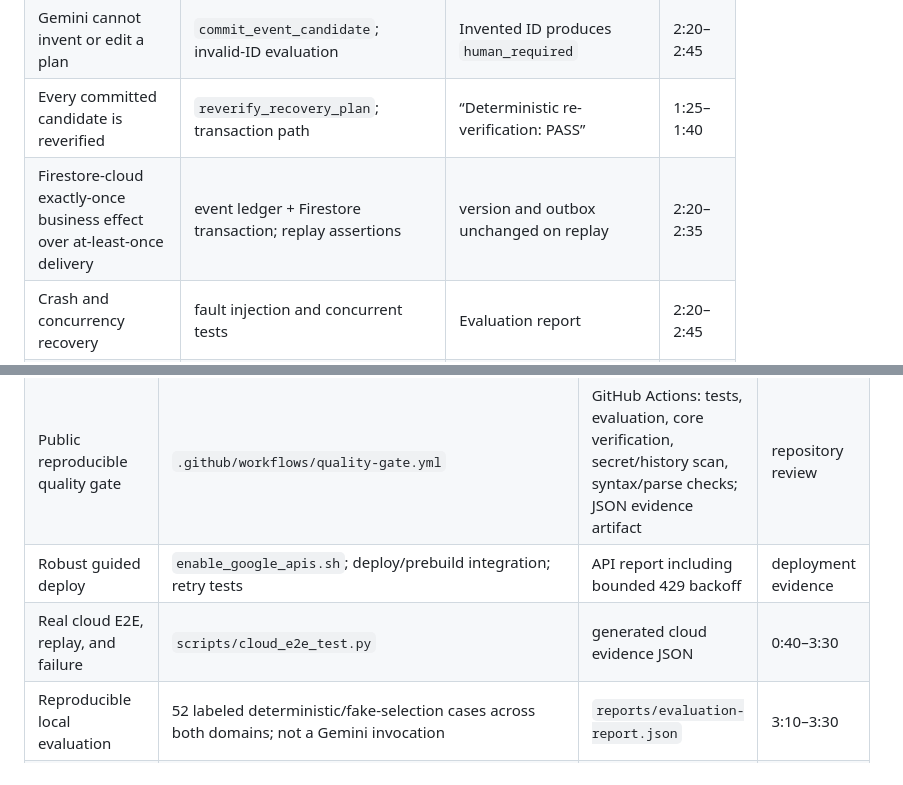
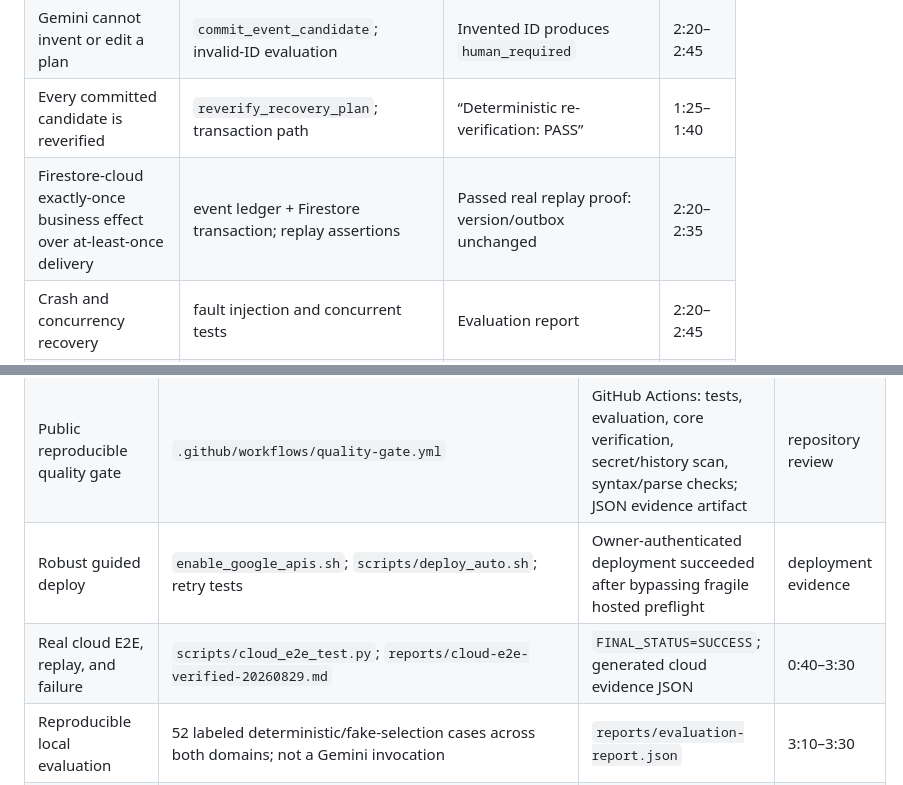
Before and after one commit to rarescos-pixel/places-again, a Markdown page: JUDGE_EVIDENCE.md, 2 parts joined by grey strips. Drawn GitHub-style.

```diff
--- a/JUDGE_EVIDENCE.md
+++ b/JUDGE_EVIDENCE.md
@@ -31,7 +32,7 @@ the submitted build after the real cloud E2E and recording.
 | Soft priorities belong to Gemini | scenario `soft_priorities`; structured selection tools | Candidate ID and validated operational reasons | 1:15–1:30 |
 | Gemini cannot invent or edit a plan | `commit_event_candidate`; invalid-ID evaluation | Invented ID produces `human_required` | 2:20–2:45 |
 | Every committed candidate is reverified | `reverify_recovery_plan`; transaction path | “Deterministic re-verification: PASS” | 1:25–1:40 |
-| Firestore-cloud exactly-once business effect over at-least-once delivery | event ledger + Firestore transaction; replay assertions | version and outbox unchanged on replay | 2:20–2:35 |
+| Firestore-cloud exactly-once business effect over at-least-once delivery | event ledger + Firestore transaction; replay assertions | Passed real replay proof: version/outbox unchanged | 2:20–2:35 |
 | Crash and concurrency recovery | fault injection and concurrent tests | Evaluation report | 2:20–2:45 |
 | Prompt injection cannot change authority | strict schema, opaque ID, tool allowlist, adversarial fixture | `human_required`/normal policy, zero sent | 2:35–2:45 |
 | No irreversible send authority | no send tool; deterministic `prepared_not_sent` outbox | prepared count, sent = 0 | 1:45–2:20 |
@@ -47,8 +48,8 @@ the submitted build after the real cloud E2E and recording.
 | Decision evidence is inspectable | `candidate_summaries`, selected ID, reasons, proof in event ledger | candidate strip + decision panel | 1:00–1:40 |
 | Responsive finalist control room | `static/index.html`; integration test | Live public Cloud Run UI | entire demo |
 | Public reproducible quality gate | `.github/workflows/quality-gate.yml` | GitHub Actions: tests, evaluation, core verification, secret/history scan, syntax/parse checks; JSON evidence artifact | repository review |
-| Robust guided deploy | `enable_google_apis.sh`; deploy/prebuild integration; retry tests | API report including bounded 429 backoff | deployment evidence |
-| Real cloud E2E, replay, and failure | `scripts/cloud_e2e_test.py` | generated cloud evidence JSON | 0:40–3:30 |
+| Robust guided deploy | `enable_google_apis.sh`; `scripts/deploy_auto.sh`; retry tests | Owner-authenticated deployment succeeded after bypassing fragile hosted preflight | deployment evidence |
+| Real cloud E2E, replay, and failure | `scripts/cloud_e2e_test.py`; `reports/cloud-e2e-verified-20260829.md` | `FINAL_STATUS=SUCCESS`; generated cloud evidence JSON | 0:40–3:30 |
 | Reproducible local evaluation | 52 labeled deterministic/fake-selection cases across both domains; not a Gemini invocation | `reports/evaluation-report.json` | 3:10–3:30 |
 | Acceptance invariants pass | 0 unsafe/unresolved/duplicate/invented/override; 100% reverified | evaluation summary | 3:10–3:30 |
 | Observable without hidden reasoning | event/model/tool/candidate/proof/version/retry/outbox fields | action trace and audit | 1:00–2:20 |
```
Also changed, not shown: other parts of JUDGE_EVIDENCE.md (+27 -17 lines).
